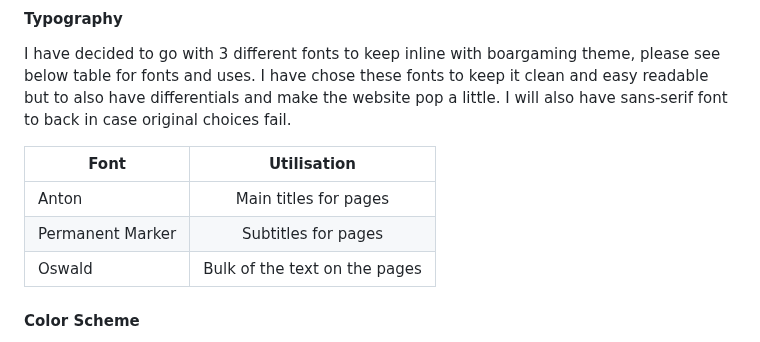
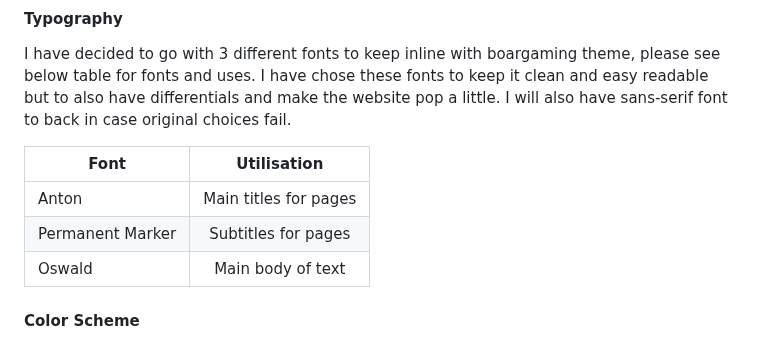
Before and after one commit to JLatham85/gloomhaven-universe, a Markdown page: README.md, the part around the change. GitHub-like rendering.

Commit message:
v2 complete typography

```diff
--- a/README.md
+++ b/README.md
@@ -214,7 +214,7 @@ I have decided to go with 3 different fonts to keep inline with boargaming theme
 |------|:-----------:|
 | Anton | Main titles for pages |
 | Permanent Marker| Subtitles for pages|
-| Oswald | Bulk of the text on the pages|
+| Oswald | Main body of text|
 
 #### **Color Scheme** <!--Use a contrast site as well and mention this-->
 
```
